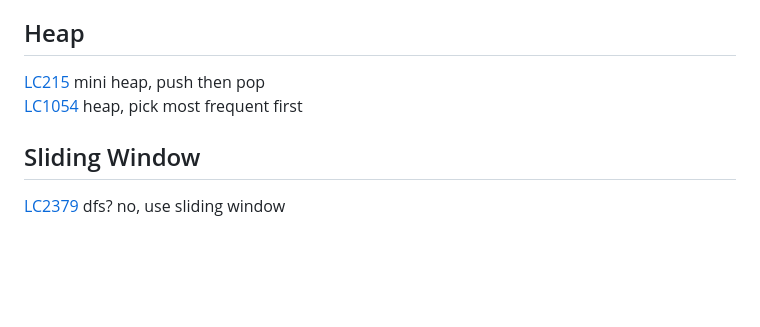
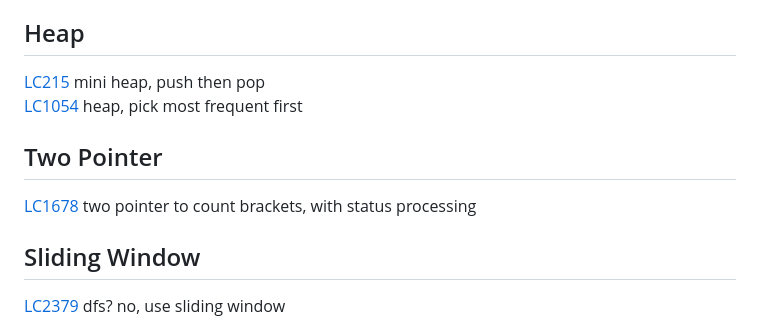
Before and after one commit to gongyisheng/playground, a Markdown page: algorithm/readme-problems.md, the part around the change. Drawn GitHub-style; blank space fills up the shorter version.

Commit message:
add two pointer problem

```diff
--- a/algorithm/readme-problems.md
+++ b/algorithm/readme-problems.md
@@ -50,6 +50,9 @@
 [LC215](https://leetcode.com/problems/kth-largest-element-in-an-array) mini heap, push then pop
 [LC1054](https://leetcode.com/problems/distant-barcodes) heap, pick most frequent first
 
+## Two Pointer
+[LC1678](https://leetcode.com/problems/goal-parser-interpretation) two pointer to count brackets, with status processing
+
 ## Sliding Window
 [LC2379](https://leetcode.com/problems/minimum-recolors-to-get-k-consecutive-black-blocks) dfs? no, use sliding window
 
```
